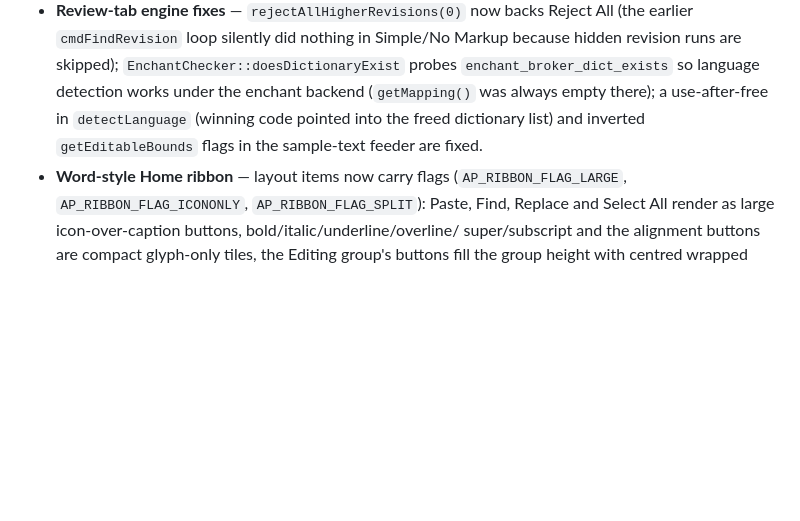
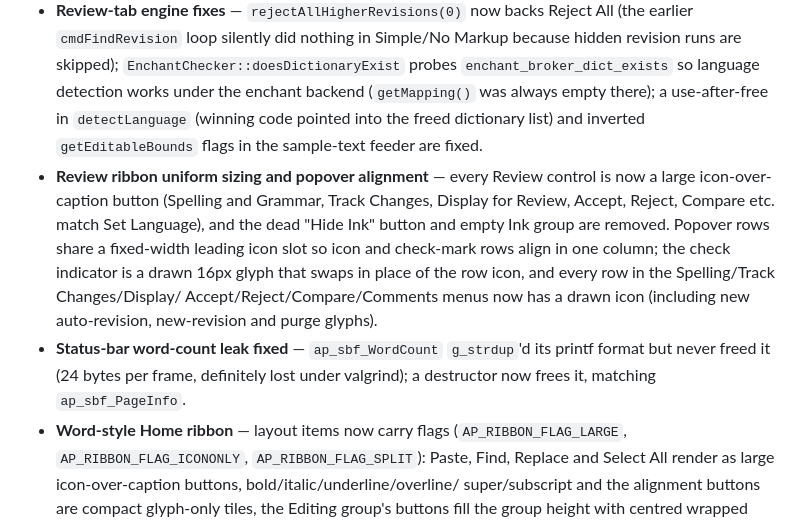
Before and after one commit to janos-szenfner/Abinova, a Markdown page: CHANGELOG.md, the part around the change. GitHub-like rendering; blank space fills up the shorter version.

Commit message:
Changelog: Review ribbon sizing/alignment and statusbar leak fix
Generated with [Devin](https://devin.ai)

Co-Authored-By: Devin <158243242+devin-ai-integration[bot]@users.noreply.github.com>

```diff
--- a/CHANGELOG.md
+++ b/CHANGELOG.md
@@ -455,6 +455,20 @@ below are on `main` but the release has not been cut yet.
   use-after-free in `detectLanguage` (winning code pointed into the
   freed dictionary list) and inverted `getEditableBounds` flags in
   the sample-text feeder are fixed.
+- **Review ribbon uniform sizing and popover alignment** — every
+  Review control is now a large icon-over-caption button (Spelling
+  and Grammar, Track Changes, Display for Review, Accept, Reject,
+  Compare etc. match Set Language), and the dead "Hide Ink" button
+  and empty Ink group are removed. Popover rows share a fixed-width
+  leading icon slot so icon and check-mark rows align in one column;
+  the check indicator is a drawn 16px glyph that swaps in place of
+  the row icon, and every row in the Spelling/Track Changes/Display/
+  Accept/Reject/Compare/Comments menus now has a drawn icon
+  (including new auto-revision, new-revision and purge glyphs).
+- **Status-bar word-count leak fixed** — `ap_sbf_WordCount`
+  `g_strdup`'d its printf format but never freed it (24 bytes per
+  frame, definitely lost under valgrind); a destructor now frees it,
+  matching `ap_sbf_PageInfo`.
 - **Word-style Home ribbon** — layout items now carry flags
   (`AP_RIBBON_FLAG_LARGE`, `AP_RIBBON_FLAG_ICONONLY`,
   `AP_RIBBON_FLAG_SPLIT`): Paste, Find, Replace and Select All render
```
